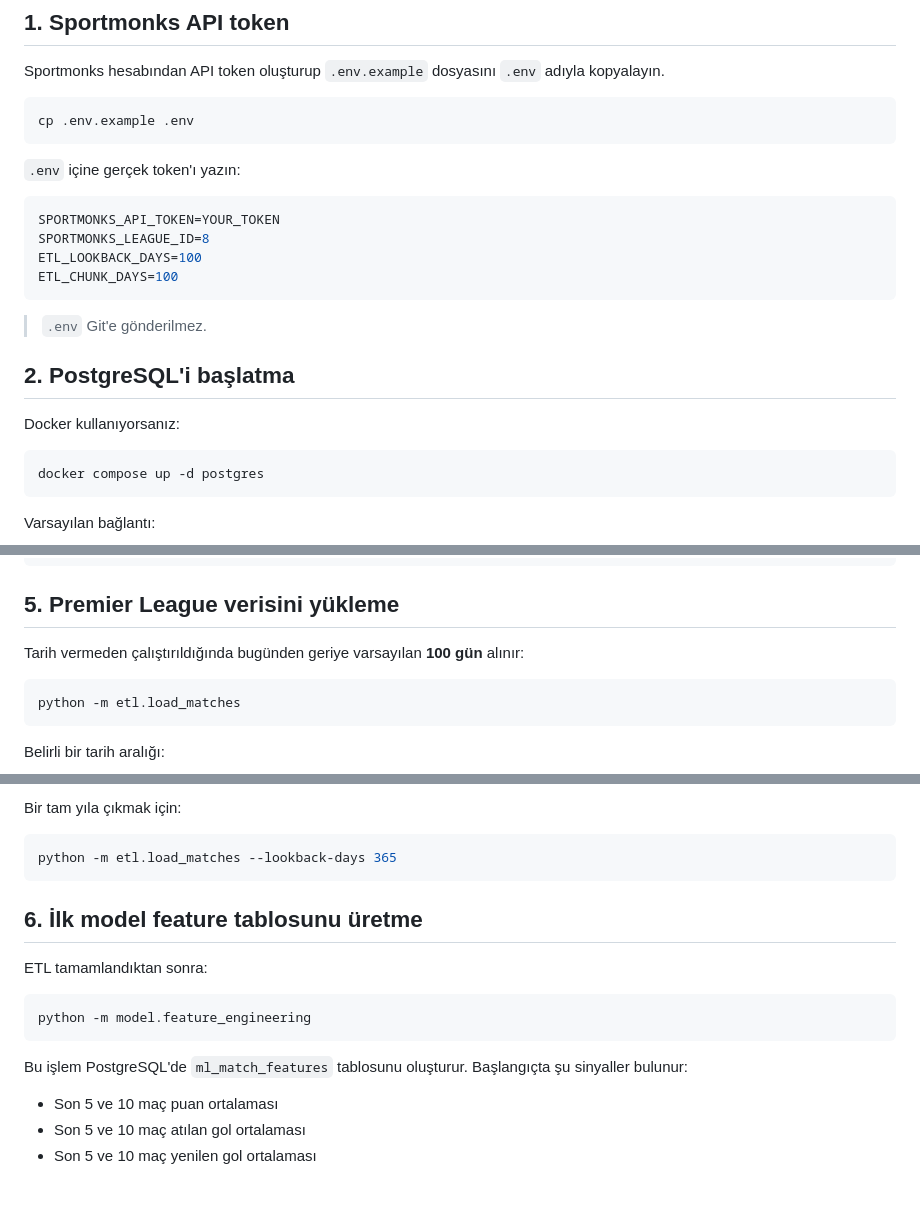
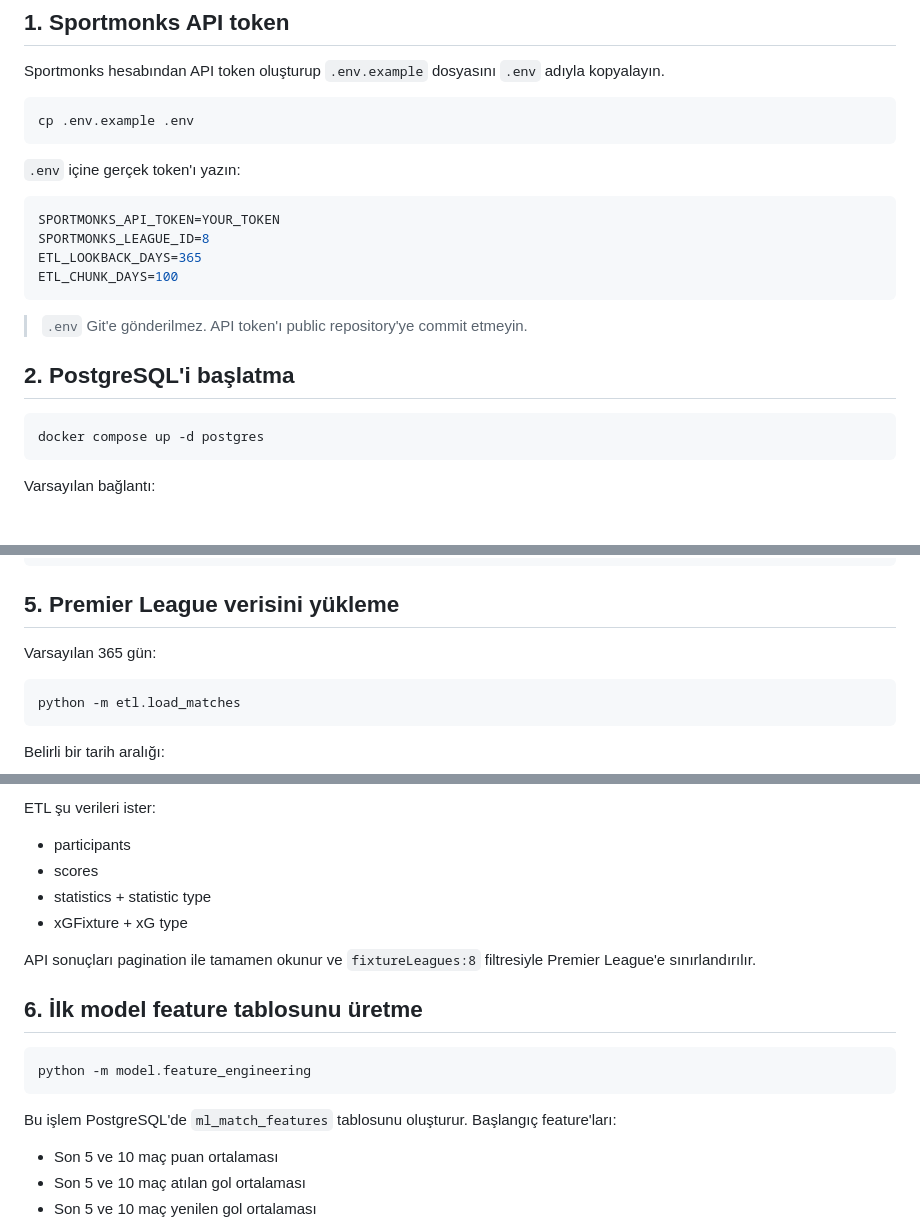
Before and after one commit to gurkanustaa/gusta777, a Markdown page: README.md, 3 parts joined by grey strips. Rendered like a GitHub page; blank space fills up the shorter version.

````diff
--- a/README.md
+++ b/README.md
@@ -67,15 +65,13 @@ cp .env.example .env
 ```env
 SPORTMONKS_API_TOKEN=YOUR_TOKEN
 SPORTMONKS_LEAGUE_ID=8
-ETL_LOOKBACK_DAYS=100
+ETL_LOOKBACK_DAYS=365
 ETL_CHUNK_DAYS=100
 ```
 
-> `.env` Git'e gönderilmez.
+> `.env` Git'e gönderilmez. API token'ı public repository'ye commit etmeyin.
 
 ## 2. PostgreSQL'i başlatma
-
-Docker kullanıyorsanız:
 
 ```bash
 docker compose up -d postgres
@@ -103,7 +99,7 @@ psql postgresql://premier:premier@localhost:5432/premier_predictor -f database/c
 
 ## 5. Premier League verisini yükleme
 
-Tarih vermeden çalıştırıldığında bugünden geriye varsayılan **100 gün** alınır:
+Varsayılan 365 gün:
 
 ```bash
 python -m etl.load_matches
@@ -116,20 +112,21 @@ python -m etl.load_matches --start-date 2026-06-06 --end-date 2026-09-13
 ```
 
-Bir tam yıla çıkmak için:
+ETL şu verileri ister:
 
-```bash
-python -m etl.load_matches --lookback-days 365
-```
+- participants
+- scores
+- statistics + statistic type
+- xGFixture + xG type
+
+API sonuçları pagination ile tamamen okunur ve `fixtureLeagues:8` filtresiyle Premier League'e sınırlandırılır.
 
 ## 6. İlk model feature tablosunu üretme
-
-ETL tamamlandıktan sonra:
 
 ```bash
 python -m model.feature_engineering
 ```
 
-Bu işlem PostgreSQL'de `ml_match_features` tablosunu oluşturur. Başlangıçta şu sinyaller bulunur:
+Bu işlem PostgreSQL'de `ml_match_features` tablosunu oluşturur. Başlangıç feature'ları:
 
 - Son 5 ve 10 maç puan ortalaması
 - Son 5 ve 10 maç atılan gol ortalaması
````
Also changed, not shown: other parts of README.md (+18 -27 lines).
